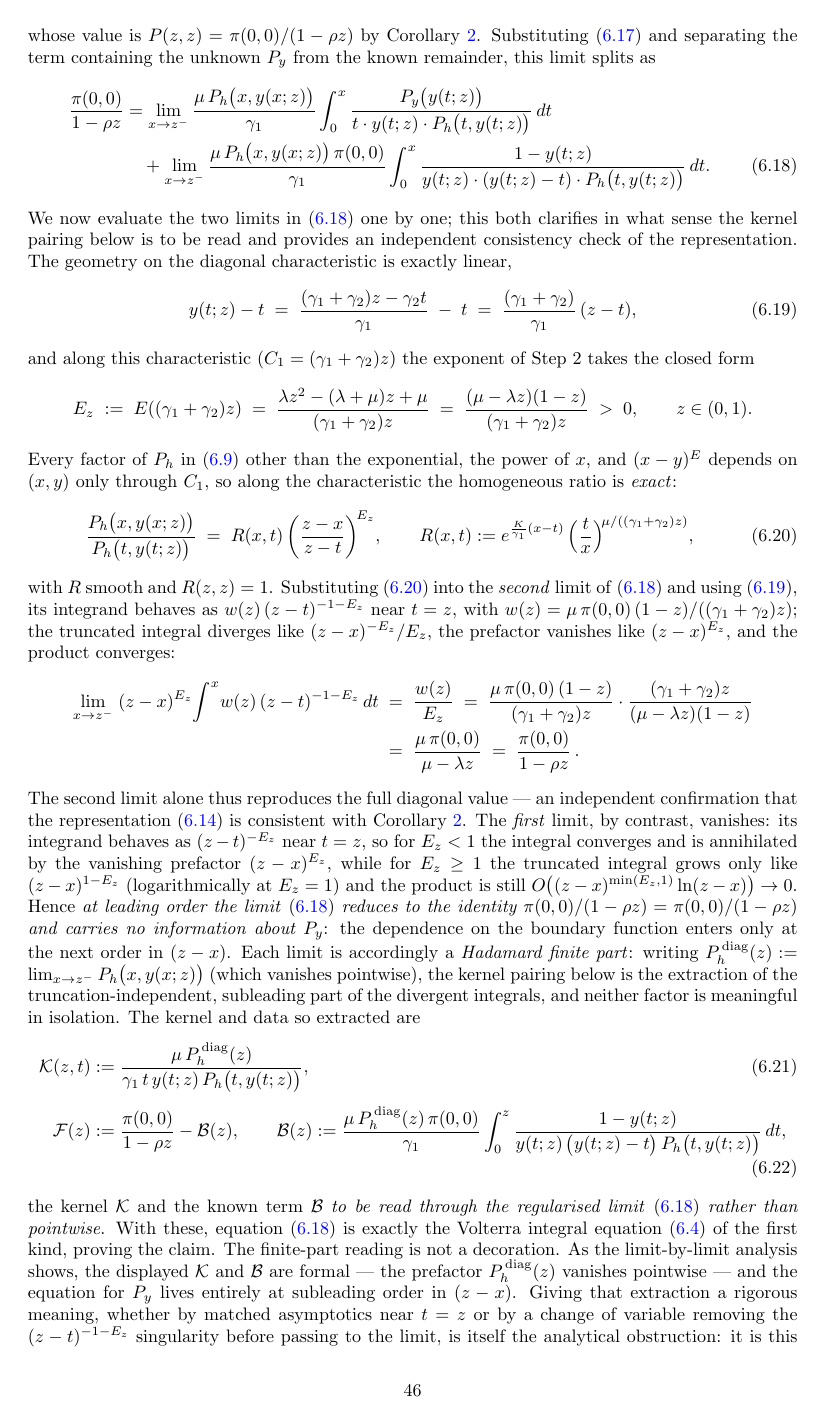
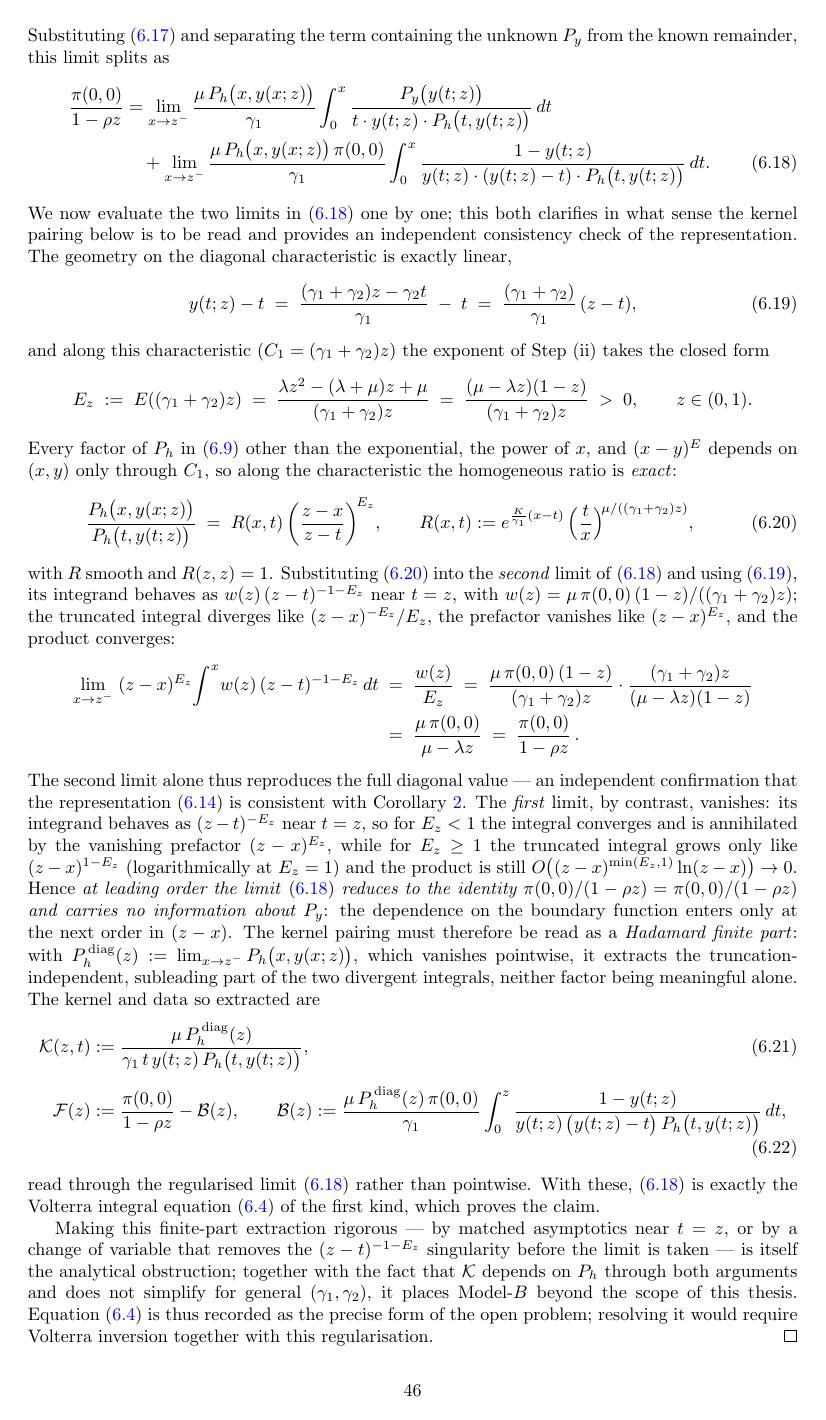
Before and after one commit to M-M-Vic/M-Thesis---Notes, a LaTeX paper (main.tex, which reads chapters/07_model_b.tex): page 46 of 99. Compiled offline with pdfLaTeX.

Commit message:
Model-B: economise Step (v) and normalise step numbering
Step (v) (reduction to the Volterra equation) tightened without
changing the mathematics:
- Collapse the circular 0·∞ display: state P(z,z)=π(0,0)/(1-ρz)=lim…
  once instead of asserting the value twice.
- Merge the duplicated closing discussion — the Hadamard finite-part
  point (P_h^diag vanishes pointwise; K,B read through the regularised
  limit) and the "this is the open obstruction" paragraph were each
  stated twice; now stated once each.

Normalise the proof's step labels to the promised (i)–(v): headings
"Step 4/5" → "(iv)/(v)", internal "Step 2" refs → "(ii)". Also fix
typos left in Step (iii) by the last Overleaf sync ("Step (1)" → "(i)",
"w have" → "we have").

Consistency-check computation and asymptotic case analysis kept intact.
Compiles clean (99pp); all refs resolve.

Co-Authored-By: Claude Opus 4.8 <noreply@anthropic.com>

```diff
--- a/chapters/07_model_b.tex
+++ b/chapters/07_model_b.tex
@@ -333,5 +333,4 @@ As said before, this model is therefore left open.
     \end{equation*}
-    whose value is $P(z,z)=\pi(0,0)/(1-\rho z)$ by Corollary~\ref{cor:B:pi00}.
     Substituting~\eqref{eq:B:h_simplified} and separating the term containing the unknown
     $P_y$ from the known remainder, this limit splits as
     \begin{align}
@@ -353,7 +352,7 @@ As said before, this model is therefore left open.
         \;=\; \frac{(\gamma_1+\gamma_2)}{\gamma_1}\,(z-t),
         \label{eq:B:exact_linear}
     \end{equation}
-    and along this characteristic ($C_1=(\gamma_1+\gamma_2) z$) the exponent of Step~2 takes the
+    and along this characteristic ($C_1=(\gamma_1+\gamma_2) z$) the exponent of Step~(ii) takes the
     closed form
     \begin{equation*}
         E_z \;:=\; E((\gamma_1+\gamma_2) z)
@@ -397,11 +396,10 @@ As said before, this model is therefore left open.
     Hence \emph{at leading order the limit~\eqref{eq:B:split} reduces to the identity
     $\pi(0,0)/(1-\rho z)=\pi(0,0)/(1-\rho z)$ and carries no information about $P_y$}:
     the dependence on the boundary function enters only at the next order in $(z-x)$.
-    Each limit is accordingly a \emph{Hadamard finite part}: writing
-    $P_h^{\,\mathrm{diag}}(z):=\lim_{x\to z^-}P_h\bigl(x,y(x;z)\bigr)$ (which vanishes
-    pointwise), the kernel pairing below is the extraction of the
-    truncation-independent, subleading part of the divergent integrals, and neither
-    factor is meaningful in isolation.
+    The kernel pairing must therefore be read as a \emph{Hadamard finite part}: with
+    $P_h^{\,\mathrm{diag}}(z):=\lim_{x\to z^-}P_h\bigl(x,y(x;z)\bigr)$, which vanishes
+    pointwise, it extracts the truncation-independent, subleading part of the two
+    divergent integrals, neither factor being meaningful alone.
     % TODO(citation): add a standard reference for Hadamard finite-part integrals
     % (e.g. Hadamard, Lectures on Cauchy's Problem, 1923) -- the bibliography currently
     % lacks a suitable entry; comment only, no PDF output.
@@ -417,13 +415,15 @@ As said before, this model is therefore left open.
             {y(t;z)\,\bigl(y(t;z)-t\bigr)\,P_h\bigl(t,y(t;z)\bigr)}\,dt,
             \label{eq:B:Fdef}
     \end{align}
-    the kernel $\mathcal{K}$ and the known term $\mathcal{B}$ \emph{to be read through
-    the regularised limit~\eqref{eq:B:split} rather than pointwise}. With these,
-    equation~\eqref{eq:B:split} is exactly the Volterra integral
-    equation~\eqref{eq:B:volterra} of the first kind, proving the claim. The finite-part reading is not a decoration.
-    As the limit-by-limit analysis shows, the displayed $\mathcal{K}$ and $\mathcal{B}$
-    are formal --- the prefactor $P_h^{\,\mathrm{diag}}(z)$ vanishes pointwise --- and
-    the equation for $P_y$ lives entirely at subleading order in $(z-x)$. Giving that
-    extraction a rigorous meaning, whether by matched asymptotics near $t=z$ or by a
-    change of variable removing the $(z-t)^{-1-E_z}$ singularity before passing to the
-    limit, is itself the analytical obstruction: it is this step, together with the
+    read through the regularised limit~\eqref{eq:B:split} rather than pointwise. With
+    these, \eqref{eq:B:split} is exactly the Volterra integral
+    equation~\eqref{eq:B:volterra} of the first kind, which proves the claim.
+
+    Making this finite-part extraction rigorous --- by matched asymptotics near $t=z$,
+    or by a change of variable that removes the $(z-t)^{-1-E_z}$ singularity before the
+    limit is taken --- is itself the analytical obstruction; together with the fact that
+    $\mathcal{K}$ depends on $P_h$ through both arguments and does not simplify for
+    general $(\gamma_1,\gamma_2)$, it places Model-$B$ beyond the scope of this thesis.
+    Equation~\eqref{eq:B:volterra} is thus recorded as the precise form of the open
+    problem; resolving it would require Volterra inversion together with this
+    regularisation.
```
Also changed, not shown: chapters/07_model_b.tex (25 more changed lines).
